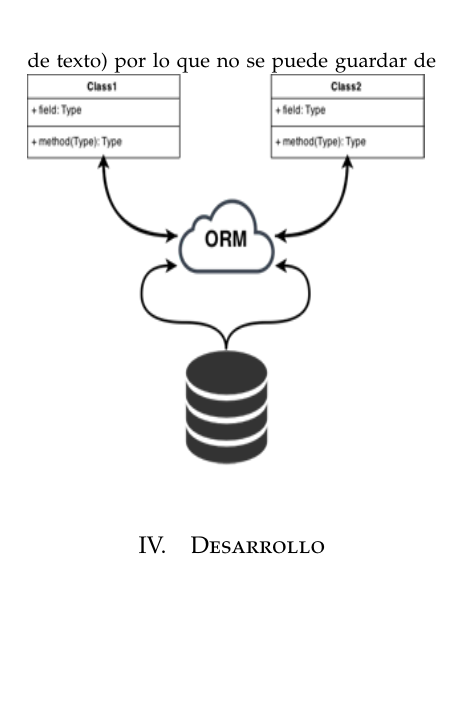
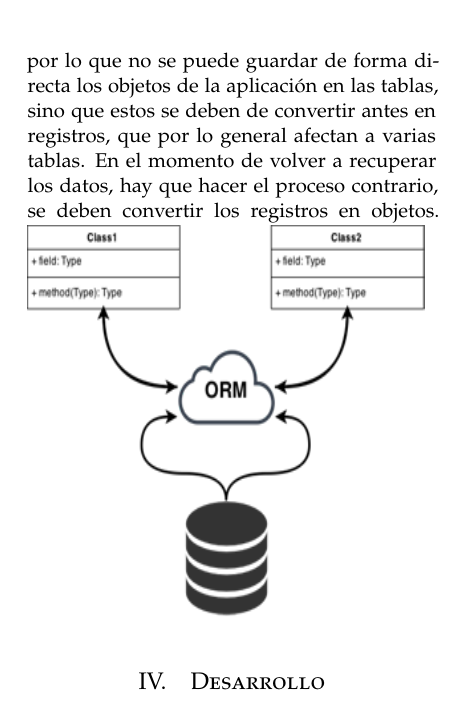
Before and after one commit to CarlosAMC1/Tecnologias-OR-M, a LaTeX document (Tecnologia OR-M.tex): part of one column of page 2 of 4, cut so that both start at the same text, the shorter picture padded with empty space. Compiled offline with pdfLaTeX.

Commit message:
Version 3

```diff
--- a/Tecnologia OR-M.tex
+++ b/Tecnologia OR-M.tex
@@ -105,7 +105,7 @@ tipo relacional y estas solo permiten guardar tipos de datos primitivos (enteros
 de texto) por lo que no se puede guardar de El problema que surge, porque hoy en
 día prácticamente todas las aplicaciones están diseñadas para usar la Programación
 Orientación a Objetos (POO), mientras que las bases de datos más extendidas son del
-tipo relacional y estas solo permiten guardar tipos de datos primitivos (enteros, cadenas de texto) por lo que no se puede guardar de
+tipo relacional y estas solo permiten guardar tipos de datos primitivos (enteros, cadenas de texto) por lo que no se puede guardar de forma directa los objetos de la aplicación en las tablas, sino que estos se deben de convertir antes en registros, que por lo general afectan a varias tablas. En el momento de volver a recuperar los datos, hay que hacer el proceso contrario, se deben convertir los registros en objetos.
  \includegraphics[width=7cm, height=7cm]{imagenes/ORM.png}
 
 \section{Desarrollo}
```
Also changed, not shown: Tecnologia OR-M.pdf, 1 other file.
